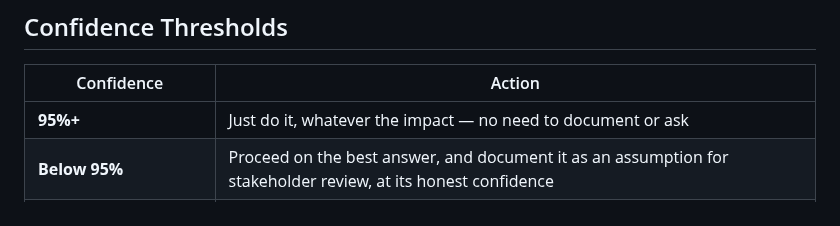
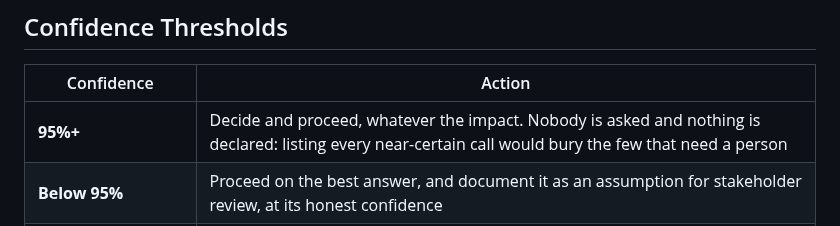
Before and after one commit to EnsoDynamics/enso-method, a Markdown page: docs/how-the-enso-method-works.md, the part around the change. Drawn GitHub-style.

```diff
--- a/docs/how-the-enso-method-works.md
+++ b/docs/how-the-enso-method-works.md
@@ -47,7 +47,7 @@ These documents colocate inside `docs/prds/{prd-name}/` (a program) or `docs/cha
 
 | Confidence | Action |
 |-----------|--------|
-| **95%+** | Just do it, whatever the impact — no need to document or ask |
+| **95%+** | Decide and proceed, whatever the impact. Nobody is asked and nothing is declared: listing every near-certain call would bury the few that need a person |
 | **Below 95%** | Proceed on the best answer, and document it as an assumption for stakeholder review, at its honest confidence |
 | **No answer to put forward** | Stop and ask — only when the evidence favors none of the options (in practice, a best answer under roughly 20%) |
 
```
Also changed, not shown: README.md (+2 -2 lines), docs/assets/enso-method-banner.jpg, 1 other file.
